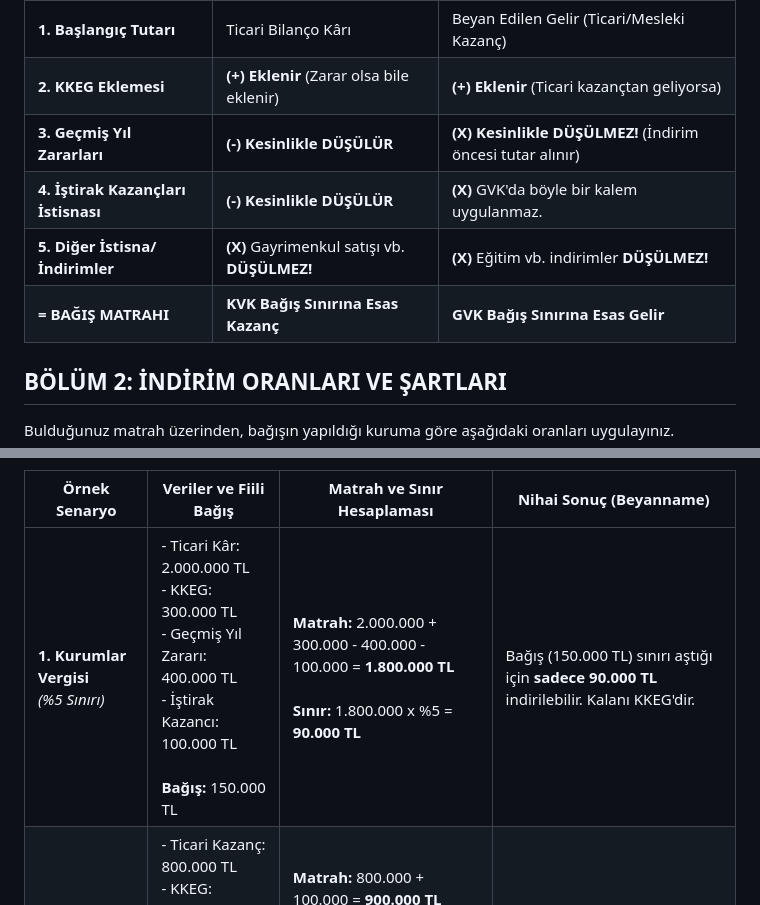
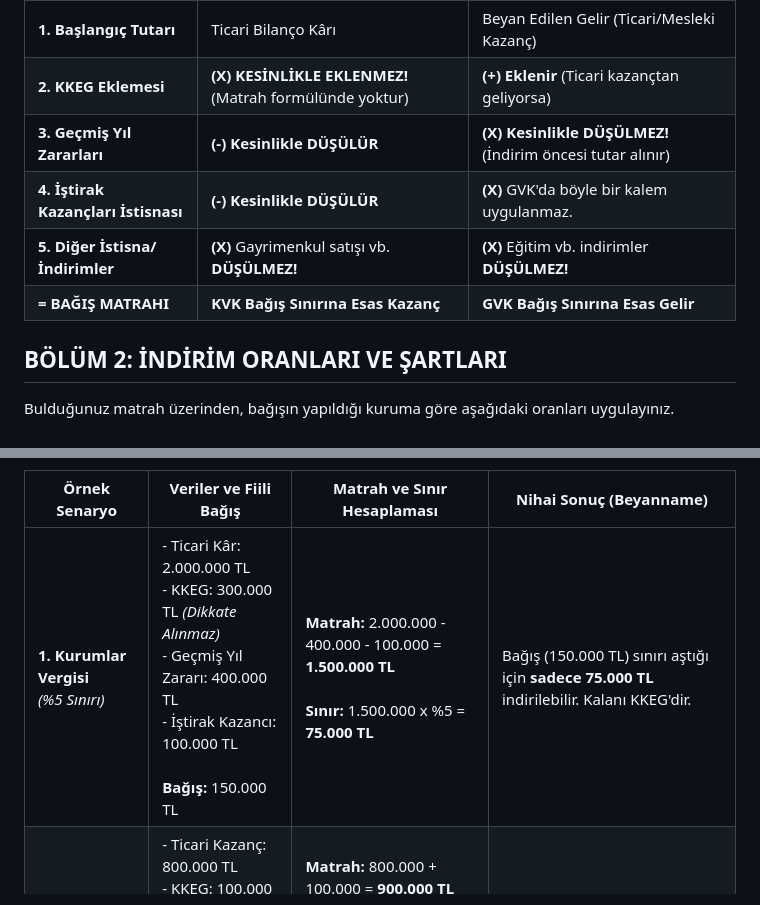
Before and after one commit to Ramazanrc/smm-akademi, a Markdown page: bagis_ve_yardimlar_hap_bilgi.md, 2 parts joined by grey strips. Drawn GitHub-style.

```diff
--- a/bagis_ve_yardimlar_hap_bilgi.md
+++ b/bagis_ve_yardimlar_hap_bilgi.md
@@ -24,8 +24,8 @@ Sınavda en çok hata yapılan nokta indirim sınırının hesaplanacağı matra
     </tr>
     <tr>
       <td style="padding: 12px; border: 1px solid #ddd;"><strong>2. KKEG Eklemesi</strong></td>
-      <td style="padding: 12px; border: 1px solid #ddd;"><strong class="text-danger">(+) Eklenir</strong> (Zarar olsa bile eklenir)</td>
-      <td style="padding: 12px; border: 1px solid #ddd;"><strong class="text-danger">(+) Eklenir</strong> (Ticari kazançtan geliyorsa)</td>
+      <td style="padding: 12px; border: 1px solid #ddd; background-color: #ffe6e6;"><strong class="text-danger">(X) KESİNLİKLE EKLENMEZ!</strong> (Matrah formülünde yoktur)</td>
+      <td style="padding: 12px; border: 1px solid #ddd;"><strong class="text-success">(+) Eklenir</strong> (Ticari kazançtan geliyorsa)</td>
     </tr>
     <tr>
       <td style="padding: 12px; border: 1px solid #ddd;"><strong>3. Geçmiş Yıl Zararları</strong></td>
@@ -49,7 +49,6 @@ Sınavda en çok hata yapılan nokta indirim sınırının hesaplanacağı matra
     </tr>
   </tbody>
 </table>
-
 
 ## BÖLÜM 2: İNDİRİM ORANLARI VE ŞARTLARI
 
@@ -83,9 +82,9 @@ Bulduğunuz matrah üzerinden, bağışın yapıldığı kuruma göre aşağıda
     <!-- 1. ÖRNEK -->
     <tr>
       <td style="padding: 15px 10px; border-bottom: 1px dashed #bbb; vertical-align: top;"><strong>1. Kurumlar Vergisi</strong><br><em>(%5 Sınırı)</em></td>
-      <td style="padding: 15px 10px; border-bottom: 1px dashed #bbb; vertical-align: top;">- Ticari Kâr: 2.000.000 TL<br>- KKEG: 300.000 TL<br>- Geçmiş Yıl Zararı: 400.000 TL<br>- İştirak Kazancı: 100.000 TL<br><br><strong>Bağış:</strong> 150.000 TL</td>
-      <td style="padding: 15px 10px; border-bottom: 1px dashed #bbb; vertical-align: top;"><strong>Matrah:</strong> 2.000.000 + 300.000 - 400.000 - 100.000 = <strong class="text-danger">1.800.000 TL</strong><br><br><strong>Sınır:</strong> 1.800.000 x %5 = <strong class="text-danger">90.000 TL</strong></td>
-      <td style="padding: 15px 10px; border-bottom: 1px dashed #bbb; vertical-align: top;">Bağış (150.000 TL) sınırı aştığı için <strong class="text-danger">sadece 90.000 TL</strong> indirilebilir. Kalanı KKEG'dir.</td>
+      <td style="padding: 15px 10px; border-bottom: 1px dashed #bbb; vertical-align: top;">- Ticari Kâr: 2.000.000 TL<br>- KKEG: 300.000 TL <em class="text-danger">(Dikkate Alınmaz)</em><br>- Geçmiş Yıl Zararı: 400.000 TL<br>- İştirak Kazancı: 100.000 TL<br><br><strong>Bağış:</strong> 150.000 TL</td>
+      <td style="padding: 15px 10px; border-bottom: 1px dashed #bbb; vertical-align: top;"><strong>Matrah:</strong> 2.000.000 - 400.000 - 100.000 = <strong class="text-danger">1.500.000 TL</strong><br><br><strong>Sınır:</strong> 1.500.000 x %5 = <strong class="text-danger">75.000 TL</strong></td>
+      <td style="padding: 15px 10px; border-bottom: 1px dashed #bbb; vertical-align: top;">Bağış (150.000 TL) sınırı aştığı için <strong class="text-danger">sadece 75.000 TL</strong> indirilebilir. Kalanı KKEG'dir.</td>
     </tr>
     <!-- 2. ÖRNEK -->
     <tr>
```
